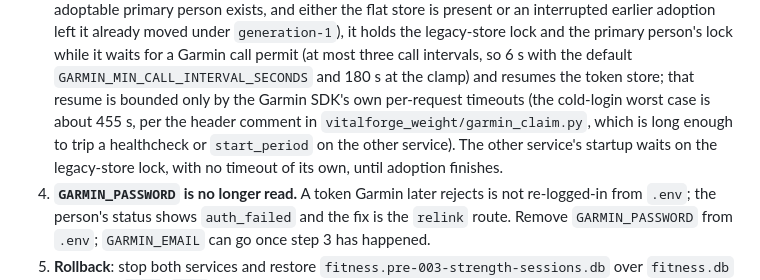
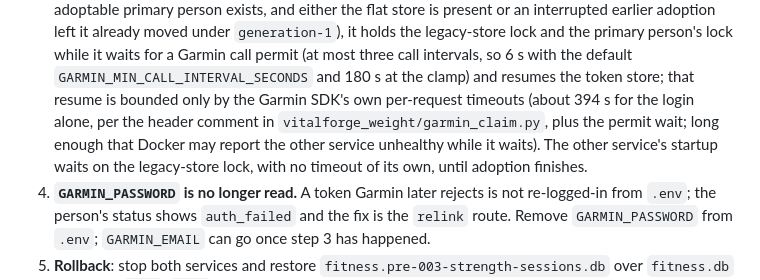
Before and after one commit to bearyjd/vitalforge, a Markdown page: README.md, the part around the change. Drawn GitHub-style.

Commit message:
docs: README attributes the 394 s figure to the adoption login, not the cold push (review 1, 2)

```diff
--- a/README.md
+++ b/README.md
@@ -418,9 +418,9 @@ This release moves Garmin from one deployment-wide credential in `.env` to a lin
    legacy-store lock and the primary person's lock while it waits for a Garmin call permit
    (at most three call intervals, so 6 s with the default `GARMIN_MIN_CALL_INTERVAL_SECONDS`
    and 180 s at the clamp) and resumes the token store; that resume is bounded only by the
-   Garmin SDK's own per-request timeouts (the cold-login worst case is about 455 s, per the
-   header comment in `vitalforge_weight/garmin_claim.py`, which is long enough to trip a
-   healthcheck or `start_period` on the other service). The other service's startup waits on the
+   Garmin SDK's own per-request timeouts (about 394 s for the login alone, per the header
+   comment in `vitalforge_weight/garmin_claim.py`, plus the permit wait; long enough that
+   Docker may report the other service unhealthy while it waits). The other service's startup waits on the
    legacy-store lock, with no timeout of its own, until adoption finishes.
 4. **`GARMIN_PASSWORD` is no longer read.** A token Garmin later rejects is not re-logged-in
    from `.env`; the person's status shows `auth_failed` and the fix is the `relink` route.
```
